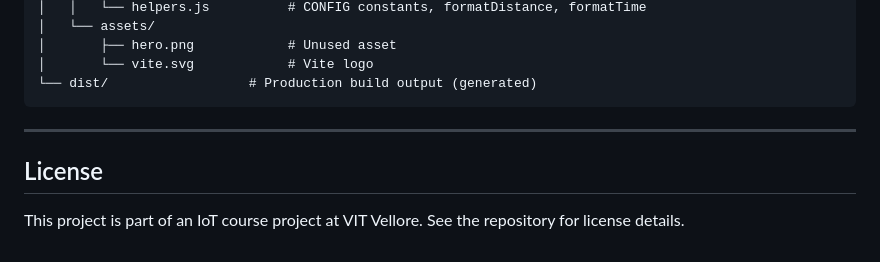
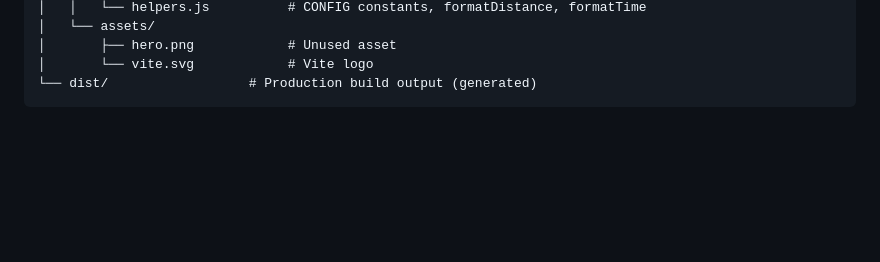
Before and after one commit to LikhitCodes/GeoDude, a Markdown page: README.md, the part around the change. Rendered like a GitHub page; blank space fills up the shorter version.

Commit message:
minor bug fixes - 2

````diff
--- a/README.md
+++ b/README.md
@@ -596,9 +596,3 @@ Iot-CP/
 │       └── vite.svg            # Vite logo
 └── dist/                  # Production build output (generated)
 ```
-
----
-
-## License
-
-This project is part of an IoT course project at VIT Vellore. See the repository for license details.
````
